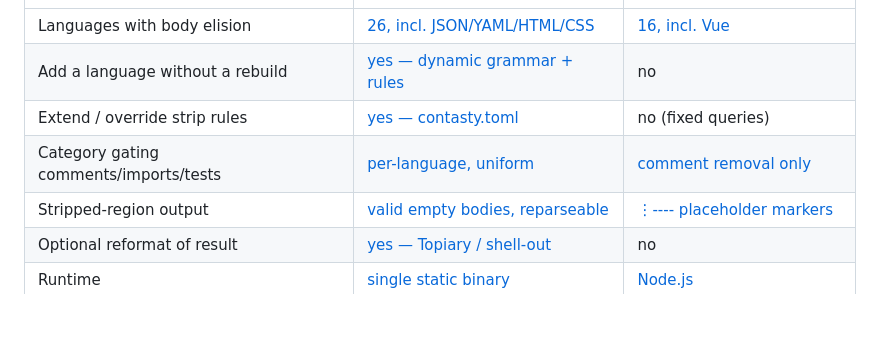
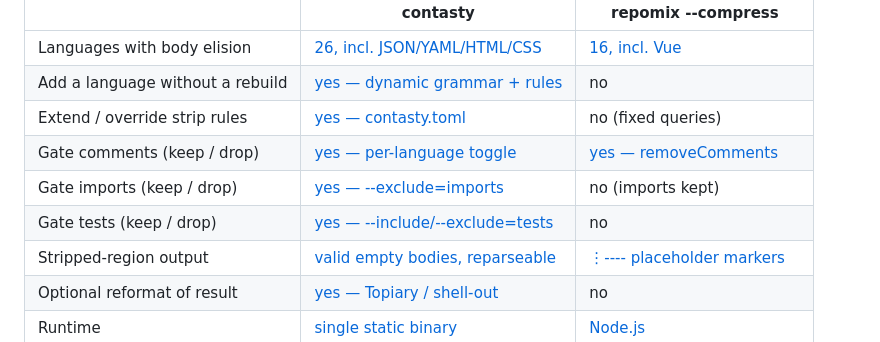
Before and after one commit to mlavrinenko/contasty, a Markdown page: README.md, the part around the change. GitHub-like rendering; blank space fills up the shorter version.

Commit message:
docs(readme): split category gating into comments/imports/tests rows
repomix --compress keeps imports and has no test gating; only the comment
row ties. Three rows reflect that honestly.

Refs: tasks/08-readme-comparison.md

```diff
--- a/README.md
+++ b/README.md
@@ -87,7 +87,9 @@ is stronger at different things.
 | Languages with body elision            | [26, incl. JSON/YAML/HTML/CSS](docs/languages.md)                       | [16, incl. Vue](https://github.com/yamadashy/repomix/tree/main/src/core/treeSitter/queries) |
 | Add a language without a rebuild       | [yes — dynamic grammar + rules](docs/languages.md)                      | no                                                                                          |
 | Extend / override strip rules          | [yes — contasty.toml](docs/custom-rules.md)                             | no (fixed queries)                                                                          |
-| Category gating comments/imports/tests | [per-language, uniform](src/lang/rules/python.yml)                      | [comment removal only](https://repomix.com/guide/comment-removal)                           |
+| Gate comments (keep / drop)            | [yes — per-language toggle](src/lang/rules/python.yml)                  | [yes — removeComments](https://repomix.com/guide/comment-removal)                           |
+| Gate imports (keep / drop)             | [yes — --exclude=imports](src/lang/rules/python.yml)                    | no (imports kept)                                                                           |
+| Gate tests (keep / drop)               | [yes — --include/--exclude=tests](src/lang/rules/python.yml)            | no                                                                                          |
 | Stripped-region output                 | [valid empty bodies, reparseable](tests/fixtures/go/sample.stripped.go) | [⋮---- placeholder markers](https://repomix.com/guide/code-compress)                        |
 | Optional reformat of result            | [yes — Topiary / shell-out](docs/reformatting.md)                       | no                                                                                          |
 | Runtime                                | [single static binary](Cargo.toml)                                      | [Node.js](https://github.com/yamadashy/repomix)                                             |
```
